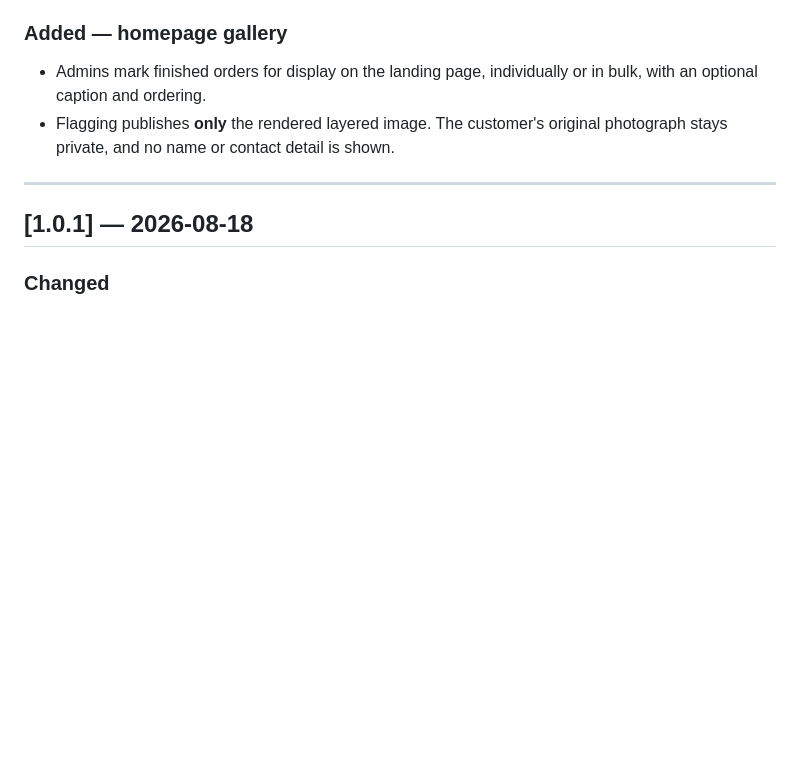
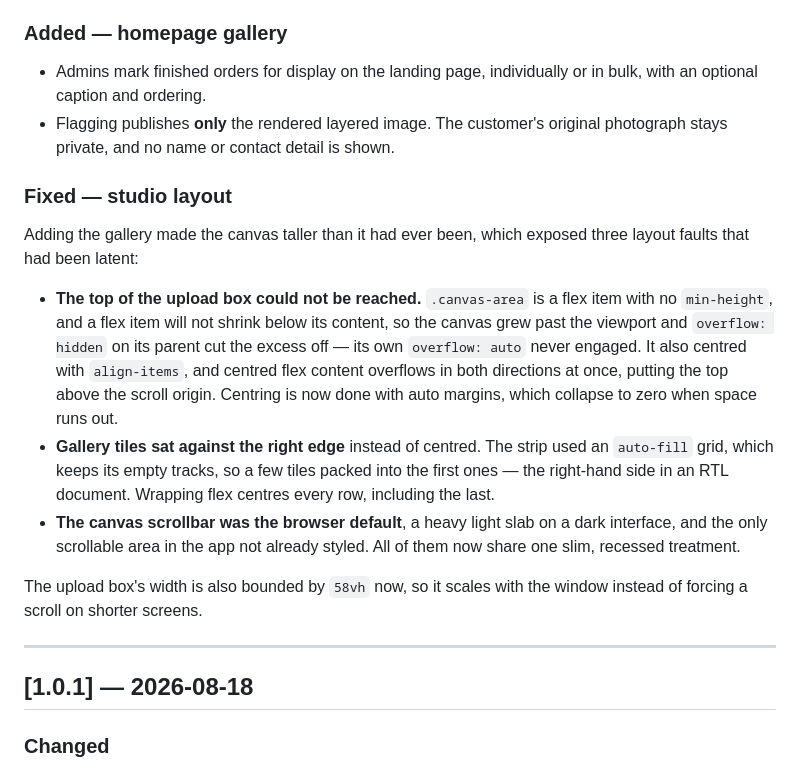
Before and after one commit to MMDBadCoder/layered-frame-studio, a Markdown page: CHANGELOG.md, the part around the change. Rendered like a GitHub page; blank space fills up the shorter version.

Commit message:
Complete the 1.1.0 changelog entry
The entry was written when the orientation, upload-limit and gallery work
landed; the three layout faults that the gallery then exposed were fixed
afterwards and were not recorded.

```diff
--- a/CHANGELOG.md
+++ b/CHANGELOG.md
@@ -33,6 +33,28 @@ Format based on [Keep a Changelog](https://keepachangelog.com/).
   in bulk, with an optional caption and ordering.
 - Flagging publishes **only** the rendered layered image. The customer's
   original photograph stays private, and no name or contact detail is shown.
+
+### Fixed — studio layout
+Adding the gallery made the canvas taller than it had ever been, which exposed
+three layout faults that had been latent:
+
+- **The top of the upload box could not be reached.** `.canvas-area` is a flex
+  item with no `min-height`, and a flex item will not shrink below its content,
+  so the canvas grew past the viewport and `overflow: hidden` on its parent cut
+  the excess off — its own `overflow: auto` never engaged. It also centred with
+  `align-items`, and centred flex content overflows in both directions at once,
+  putting the top above the scroll origin. Centring is now done with auto
+  margins, which collapse to zero when space runs out.
+- **Gallery tiles sat against the right edge** instead of centred. The strip
+  used an `auto-fill` grid, which keeps its empty tracks, so a few tiles packed
+  into the first ones — the right-hand side in an RTL document. Wrapping flex
+  centres every row, including the last.
+- **The canvas scrollbar was the browser default**, a heavy light slab on a
+  dark interface, and the only scrollable area in the app not already styled.
+  All of them now share one slim, recessed treatment.
+
+The upload box's width is also bounded by `58vh` now, so it scales with the
+window instead of forcing a scroll on shorter screens.
 
 ---
 
```
